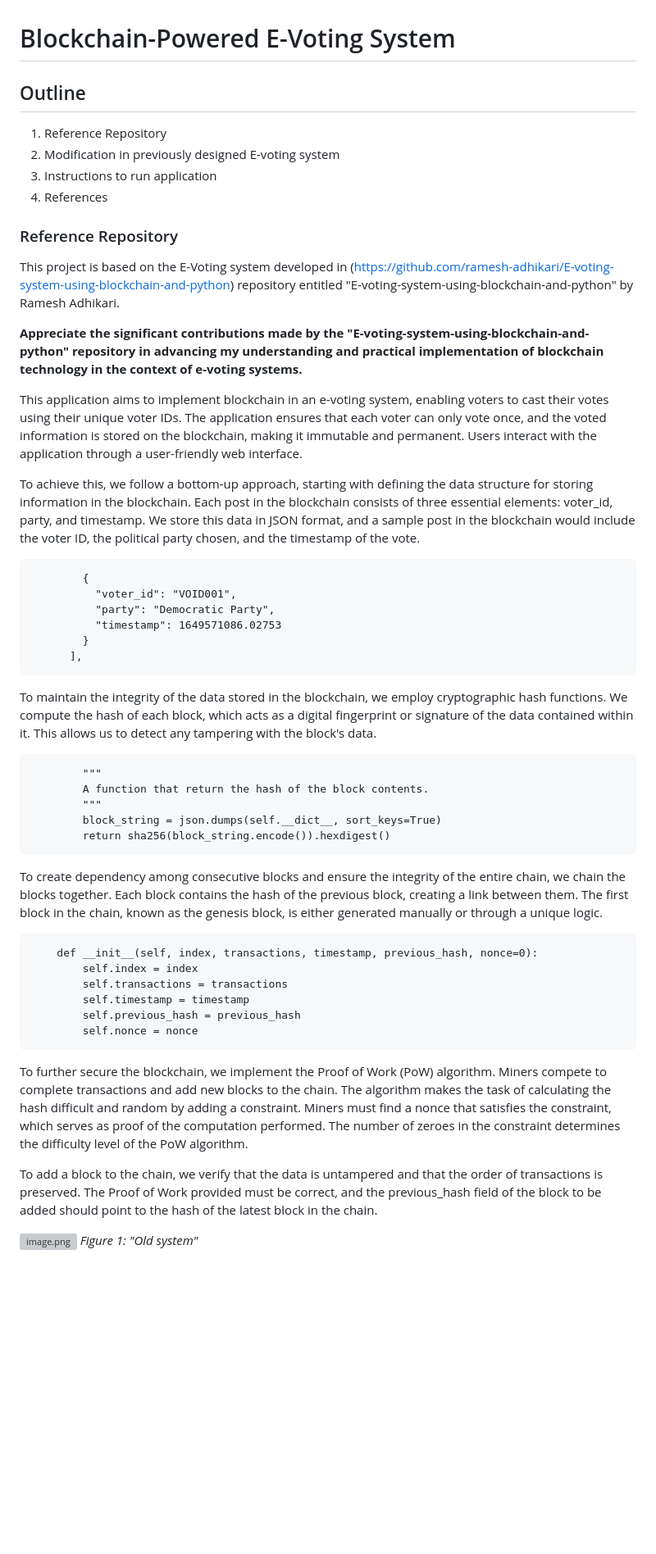
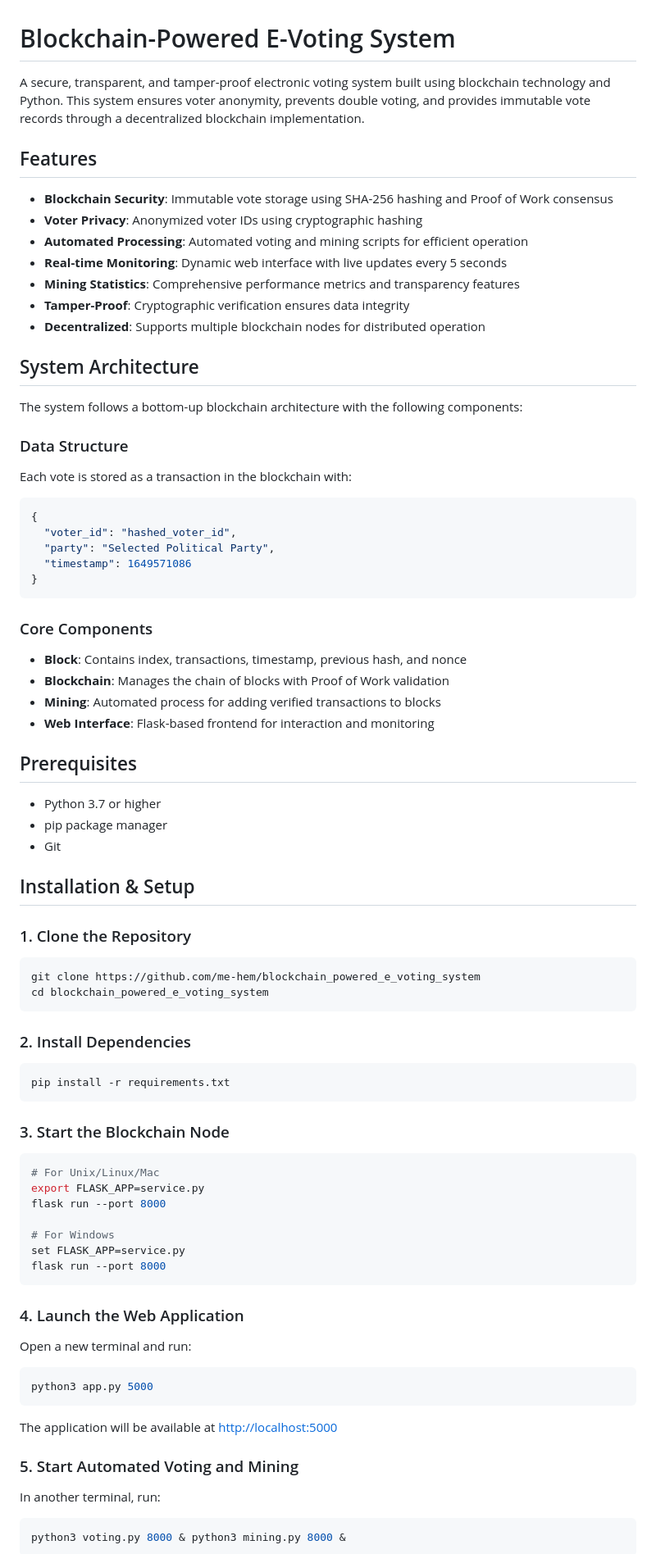
Before and after one commit to me-hem/Blockchain-powered-E-Voting-System, a Markdown page: README.md, the part around the change printed below. Shown: that part at 82% size. Drawn GitHub-style; blank space fills up the shorter version; grey boxes are pictures that could not be loaded.

````diff
--- a/README.md
+++ b/README.md
@@ -1,53 +1,78 @@
 # Blockchain-Powered E-Voting System
 
-## Outline
-1. Reference Repository
-2. Modification in previously designed E-voting system
-3. Instructions to run application
-4. References
+A secure, transparent, and tamper-proof electronic voting system built using blockchain technology and Python. This system ensures voter anonymity, prevents double voting, and provides immutable vote records through a decentralized blockchain implementation.
 
-### Reference Repository
-This project is based on the E-Voting system developed in (https://github.com/ramesh-adhikari/E-voting-system-using-blockchain-and-python) repository entitled "E-voting-system-using-blockchain-and-python" by Ramesh Adhikari.
+## Features
 
-**Appreciate the significant contributions made by the "E-voting-system-using-blockchain-and-python" repository in advancing my understanding and practical implementation of blockchain technology in the context of e-voting systems.**
+- **Blockchain Security**: Immutable vote storage using SHA-256 hashing and Proof of Work consensus
+- **Voter Privacy**: Anonymized voter IDs using cryptographic hashing
+- **Automated Processing**: Automated voting and mining scripts for efficient operation
+- **Real-time Monitoring**: Dynamic web interface with live updates every 5 seconds
+- **Mining Statistics**: Comprehensive performance metrics and transparency features
+- **Tamper-Proof**: Cryptographic verification ensures data integrity
+- **Decentralized**: Supports multiple blockchain nodes for distributed operation
 
-This application aims to implement blockchain in an e-voting system, enabling voters to cast their votes using their unique voter IDs. The application ensures that each voter can only vote once, and the voted information is stored on the blockchain, making it immutable and permanent. Users interact with the application through a user-friendly web interface.
+## System Architecture
 
-To achieve this, we follow a bottom-up approach, starting with defining the data structure for storing information in the blockchain. Each post in the blockchain consists of three essential elements: voter_id, party, and timestamp. We store this data in JSON format, and a sample post in the blockchain would include the voter ID, the political party chosen, and the timestamp of the vote.
+The system follows a bottom-up blockchain architecture with the following components:
 
-``` "transactions": [
-        {
-          "voter_id": "VOID001",
-          "party": "Democratic Party",
-          "timestamp": 1649571086.02753
-        }
-      ],
+### Data Structure
+Each vote is stored as a transaction in the blockchain with:
+```json
+{
+  "voter_id": "hashed_voter_id",
+  "party": "Selected Political Party",
+  "timestamp": 1649571086
+}
 ```
 
-To maintain the integrity of the data stored in the blockchain, we employ cryptographic hash functions. We compute the hash of each block, which acts as a digital fingerprint or signature of the data contained within it. This allows us to detect any tampering with the block's data.
+### Core Components
+- **Block**: Contains index, transactions, timestamp, previous hash, and nonce
+- **Blockchain**: Manages the chain of blocks with Proof of Work validation
+- **Mining**: Automated process for adding verified transactions to blocks
+- **Web Interface**: Flask-based frontend for interaction and monitoring
 
-``` def compute_hash(self):
-        """
-        A function that return the hash of the block contents.
-        """
-        block_string = json.dumps(self.__dict__, sort_keys=True)
-        return sha256(block_string.encode()).hexdigest()
+## Prerequisites
+
+- Python 3.7 or higher
+- pip package manager
+- Git
+
+## Installation & Setup
+
+### 1. Clone the Repository
+```bash
+git clone https://github.com/me-hem/blockchain_powered_e_voting_system
+cd blockchain_powered_e_voting_system
 ```
 
-To create dependency among consecutive blocks and ensure the integrity of the entire chain, we chain the blocks together. Each block contains the hash of the previous block, creating a link between them. The first block in the chain, known as the genesis block, is either generated manually or through a unique logic.
-
-``` class Block:
-    def __init__(self, index, transactions, timestamp, previous_hash, nonce=0):
-        self.index = index
-        self.transactions = transactions
-        self.timestamp = timestamp
-        self.previous_hash = previous_hash
-        self.nonce = nonce
+### 2. Install Dependencies
+```bash
+pip install -r requirements.txt
 ```
 
-To further secure the blockchain, we implement the Proof of Work (PoW) algorithm. Miners compete to complete transactions and add new blocks to the chain. The algorithm makes the task of calculating the hash difficult and random by adding a constraint. Miners must find a nonce that satisfies the constraint, which serves as proof of the computation performed. The number of zeroes in the constraint determines the difficulty level of the PoW algorithm.
+### 3. Start the Blockchain Node
+```bash
+# For Unix/Linux/Mac
+export FLASK_APP=service.py
+flask run --port 8000
 
-To add a block to the chain, we verify that the data is untampered and that the order of transactions is preserved. The Proof of Work provided must be correct, and the previous_hash field of the block to be added should point to the hash of the latest block in the chain.
+# For Windows
+set FLASK_APP=service.py
+flask run --port 8000
+```
 
-![image.png](https://github.com/me-hem/E-voting-system-using-blockchain-and-python/blob/master/screenshots/5.png?raw=true)
-*Figure 1: "Old system"*
+### 4. Launch the Web Application
+Open a new terminal and run:
+```bash
+python3 app.py 5000
+```
+
+The application will be available at [http://localhost:5000](http://localhost:5000)
+
+### 5. Start Automated Voting and Mining
+In another terminal, run:
+```bash
+python3 voting.py 8000 & python3 mining.py 8000 &
+```
+
````
Also changed, not shown: other parts of README.md (+66 -47 lines).
